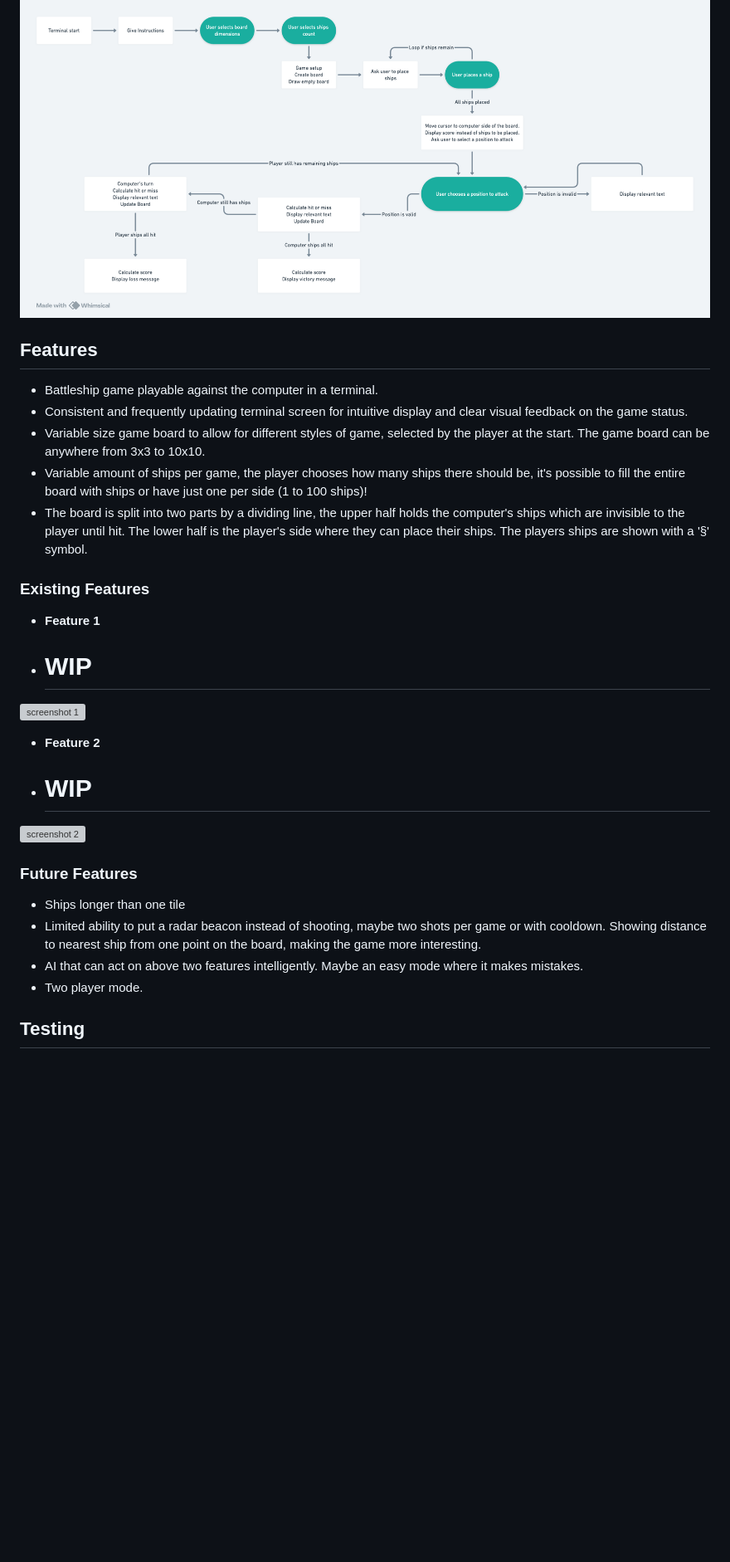
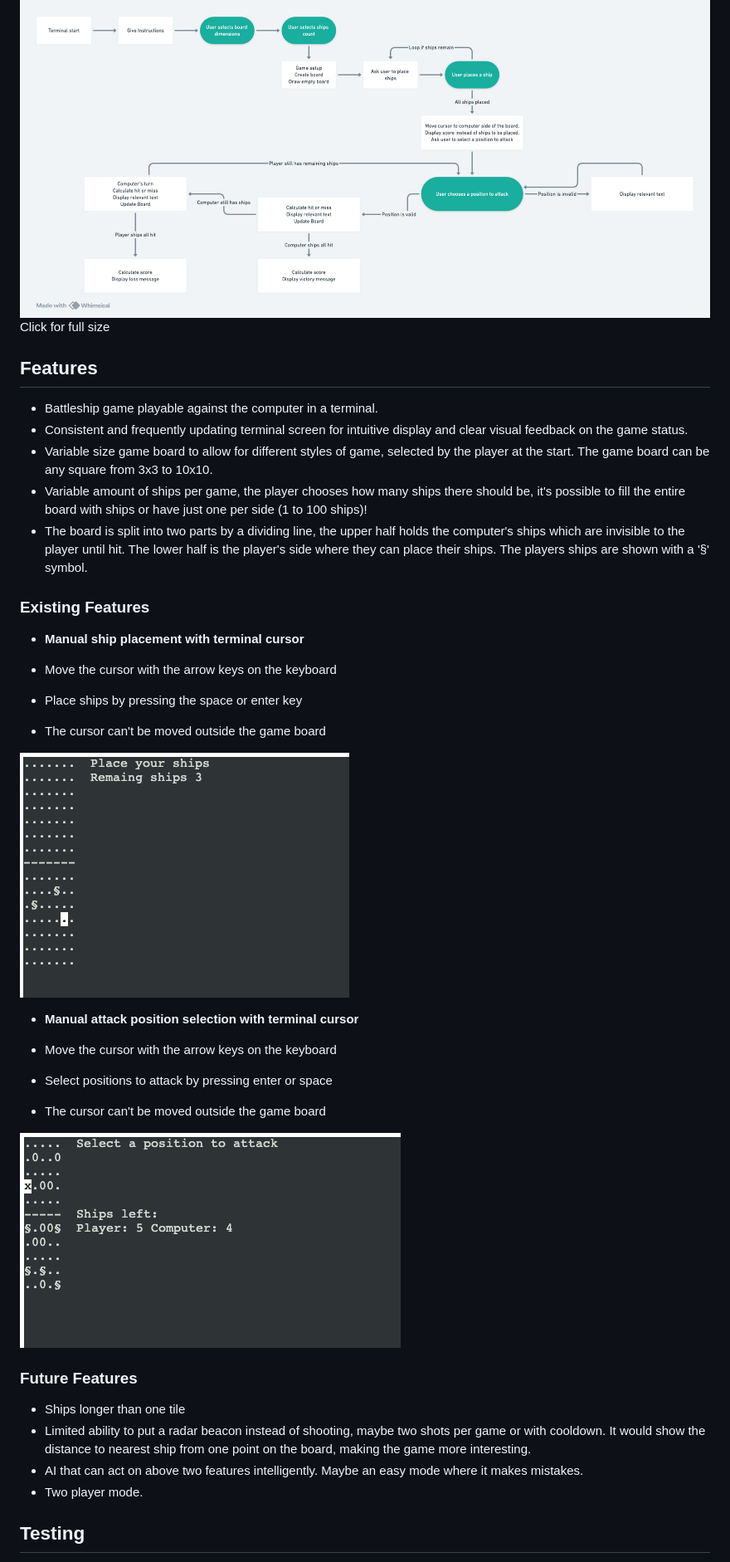
Before and after one commit to KRnils/BattleshipsCLI, a Markdown page: README.md, the part around the change printed below. Shown: that part at 83% size. Rendered like a GitHub page; pictures changed too: readme/place_ships.png (added), readme/play_game.png (added); blank space fills up the shorter version; grey boxes are pictures that could not be loaded.

Commit message:
Update README.md and add screenshots from game.

```diff
--- a/README.md
+++ b/README.md
@@ -23,35 +23,41 @@ Game flow:
 ## Flowchart
 
 ![Flowchart, made with Whimsical, see credits](readme/battleship_flow_chart.png)
+Click for full size
 
 ## Features
 
 * Battleship game playable against the computer in a terminal.
 * Consistent and frequently updating terminal screen for intuitive display and clear visual feedback on the game status.
-* Variable size game board to allow for different styles of game, selected by the player at the start. The game board can be anywhere from 3x3 to 10x10.
+* Variable size game board to allow for different styles of game, selected by the player at the start. The game board can be any square from 3x3 to 10x10.
 * Variable amount of ships per game, the player chooses how many ships there should be, it's possible to fill the entire board with ships or have just one per side (1 to 100 ships)!
 * The board is split into two parts by a dividing line, the upper half holds the computer's ships which are invisible to the player until hit. The lower half is the player's side where they can place their ships. The players ships are shown with a '§' symbol.
 
 ### Existing Features
 
-- __Feature 1__
+- __Manual ship placement with terminal cursor__
 
-- # WIP
+- Move the cursor with the arrow keys on the keyboard
+- Place ships by pressing the space or enter key
+- The cursor can't be moved outside the game board
 
-![screenshot 1](screenie)
+![screenshot 1](readme/place_ships.png)
 
-- __Feature 2__
+- __Manual attack position selection with terminal cursor__
 
-- # WIP
+- Move the cursor with the arrow keys on the keyboard
+- Select positions to attack by pressing enter or space
+- The cursor can't be moved outside the game board
 
-![screenshot 2](screenie)
+![screenshot 2](readme/play_game.png)
 
 ### Future Features
 
 * Ships longer than one tile
-* Limited ability to put a radar beacon instead of shooting, maybe two shots per game or with cooldown. Showing distance to nearest ship from one point on the board, making the game more interesting.
+* Limited ability to put a radar beacon instead of shooting, maybe two shots per game or with cooldown. It would show the distance to nearest ship from one point on the board, making the game more interesting.
 * AI that can act on above two features intelligently. Maybe an easy mode where it makes mistakes.
 * Two player mode.
 
+
 ## Testing
 
```
Also changed, not shown: other parts of README.md (+21 -18 lines).
